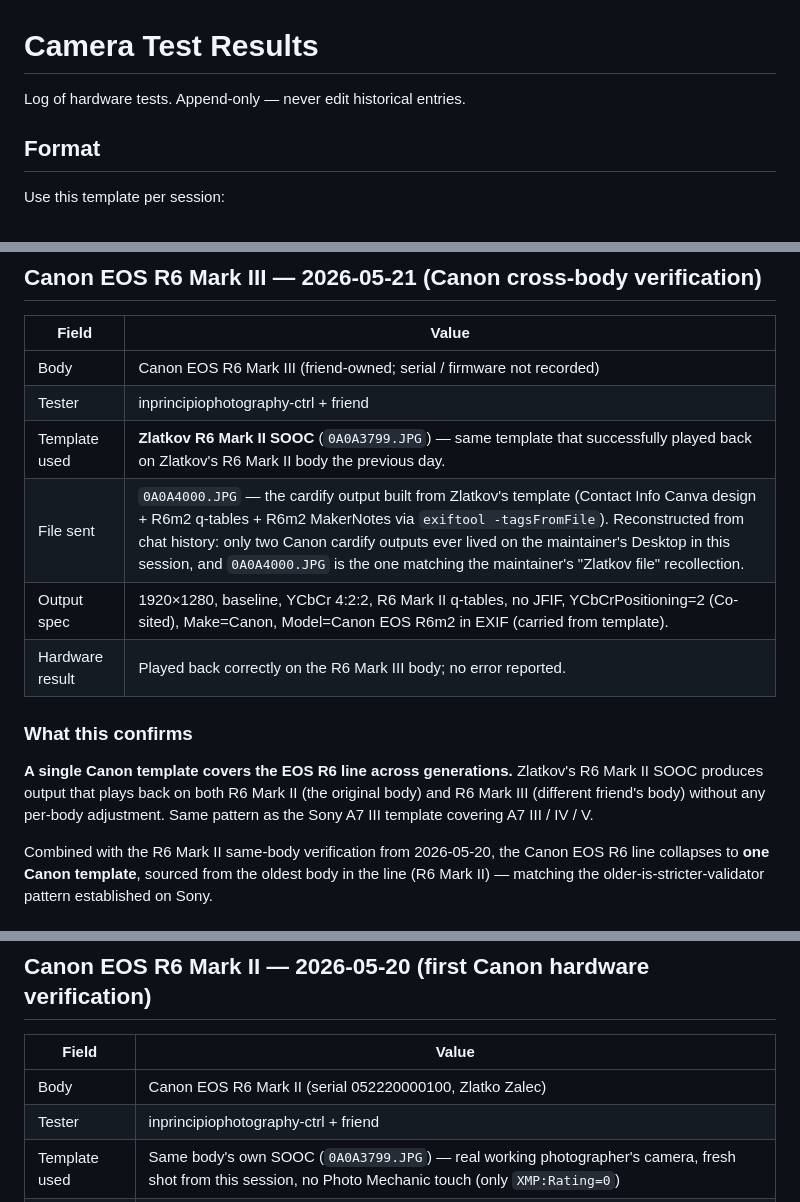
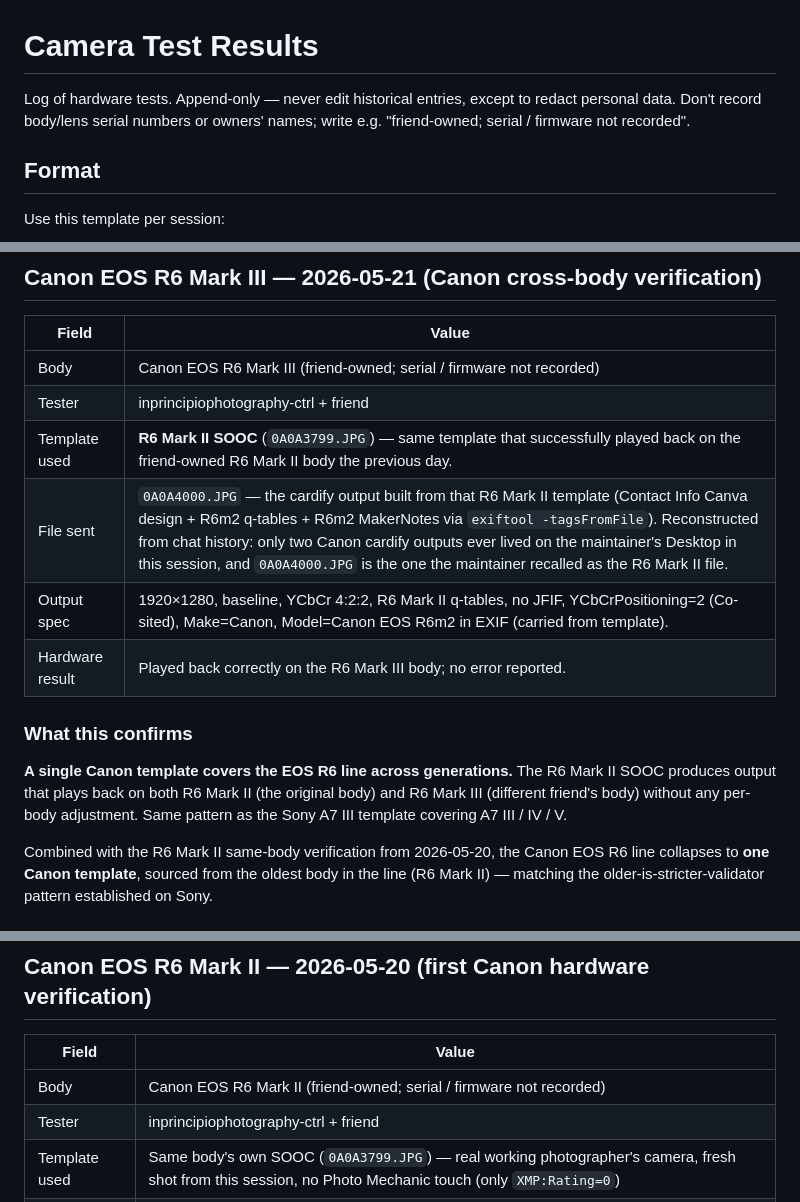
Before and after one commit to inprincipiophotography-ctrl/PosingInCam, a Markdown page: docs/CAMERA_TEST_RESULTS.md, 3 parts joined by grey strips. GitHub-like rendering.

Commit message:
docs: redact camera serial numbers and owner names
The Canon EOS R6 Mark II test entry recorded the body's serial number
and the owner's full name, and other docs referred to the owner by
first name. Replace these with the same non-identifying wording the
other test entries use ("friend-owned; serial / firmware not
recorded"). Also drop the plain-text InternalSerialNumber value from
the Cue EXIF analysis, which only needs to say it was identical across
cards.

Add a note to the test-results header so future entries don't record
serials or owner names, and allow historical entries to be edited for
redaction.

Co-Authored-By: Claude Opus 5.5 <noreply@anthropic.com>
Claude-Session: https://claude.ai/code/session_01BbSjKdqJHF5Nqbqj8zD3Uq

```diff
--- a/docs/CAMERA_TEST_RESULTS.md
+++ b/docs/CAMERA_TEST_RESULTS.md
@@ -1,6 +1,6 @@
 # Camera Test Results
 
-Log of hardware tests. Append-only — never edit historical entries.
+Log of hardware tests. Append-only — never edit historical entries, except to redact personal data. Don't record body/lens serial numbers or owners' names; write e.g. "friend-owned; serial / firmware not recorded".
 
 ## Format
 
@@ -80,14 +80,14 @@ The only Nikon-specific wrinkle is the **DCF folder name, which encodes the body
 | --- | --- |
 | Body          | Canon EOS R6 Mark III (friend-owned; serial / firmware not recorded) |
 | Tester        | inprincipiophotography-ctrl + friend |
-| Template used | **Zlatkov R6 Mark II SOOC** (`0A0A3799.JPG`) — same template that successfully played back on Zlatkov's R6 Mark II body the previous day. |
-| File sent     | `0A0A4000.JPG` — the cardify output built from Zlatkov's template (Contact Info Canva design + R6m2 q-tables + R6m2 MakerNotes via `exiftool -tagsFromFile`). Reconstructed from chat history: only two Canon cardify outputs ever lived on the maintainer's Desktop in this session, and `0A0A4000.JPG` is the one matching the maintainer's "Zlatkov file" recollection. |
+| Template used | **R6 Mark II SOOC** (`0A0A3799.JPG`) — same template that successfully played back on the friend-owned R6 Mark II body the previous day. |
+| File sent     | `0A0A4000.JPG` — the cardify output built from that R6 Mark II template (Contact Info Canva design + R6m2 q-tables + R6m2 MakerNotes via `exiftool -tagsFromFile`). Reconstructed from chat history: only two Canon cardify outputs ever lived on the maintainer's Desktop in this session, and `0A0A4000.JPG` is the one the maintainer recalled as the R6 Mark II file. |
 | Output spec   | 1920×1280, baseline, YCbCr 4:2:2, R6 Mark II q-tables, no JFIF, YCbCrPositioning=2 (Co-sited), Make=Canon, Model=Canon EOS R6m2 in EXIF (carried from template). |
 | Hardware result | Played back correctly on the R6 Mark III body; no error reported. |
 
 ### What this confirms
 
-**A single Canon template covers the EOS R6 line across generations.** Zlatkov's R6 Mark II SOOC produces output that plays back on both R6 Mark II (the original body) and R6 Mark III (different friend's body) without any per-body adjustment. Same pattern as the Sony A7 III template covering A7 III / IV / V.
+**A single Canon template covers the EOS R6 line across generations.** The R6 Mark II SOOC produces output that plays back on both R6 Mark II (the original body) and R6 Mark III (different friend's body) without any per-body adjustment. Same pattern as the Sony A7 III template covering A7 III / IV / V.
 
 Combined with the R6 Mark II same-body verification from 2026-05-20, the Canon EOS R6 line collapses to **one Canon template**, sourced from the oldest body in the line (R6 Mark II) — matching the older-is-stricter-validator pattern established on Sony.
 
@@ -101,7 +101,7 @@ Combined with the R6 Mark II same-body verification from 2026-05-20, the Canon E
 
 | Field | Value |
 | --- | --- |
-| Body          | Canon EOS R6 Mark II (serial 052220000100, Zlatko Zalec) |
+| Body          | Canon EOS R6 Mark II (friend-owned; serial / firmware not recorded) |
 | Tester        | inprincipiophotography-ctrl + friend |
 | Template used | Same body's own SOOC (`0A0A3799.JPG`) — real working photographer's camera, fresh shot from this session, no Photo Mechanic touch (only `XMP:Rating=0`) |
 | Lens          | EF 50mm f/1.4 USM via EF→RF adapter (irrelevant to playback, recorded for context) |
```
Also changed, not shown: docs/CUE_EXIF_ANALYSIS.md (+1 -1 lines), docs/maintainer-cheatsheet.md (+2 -2 lines).
